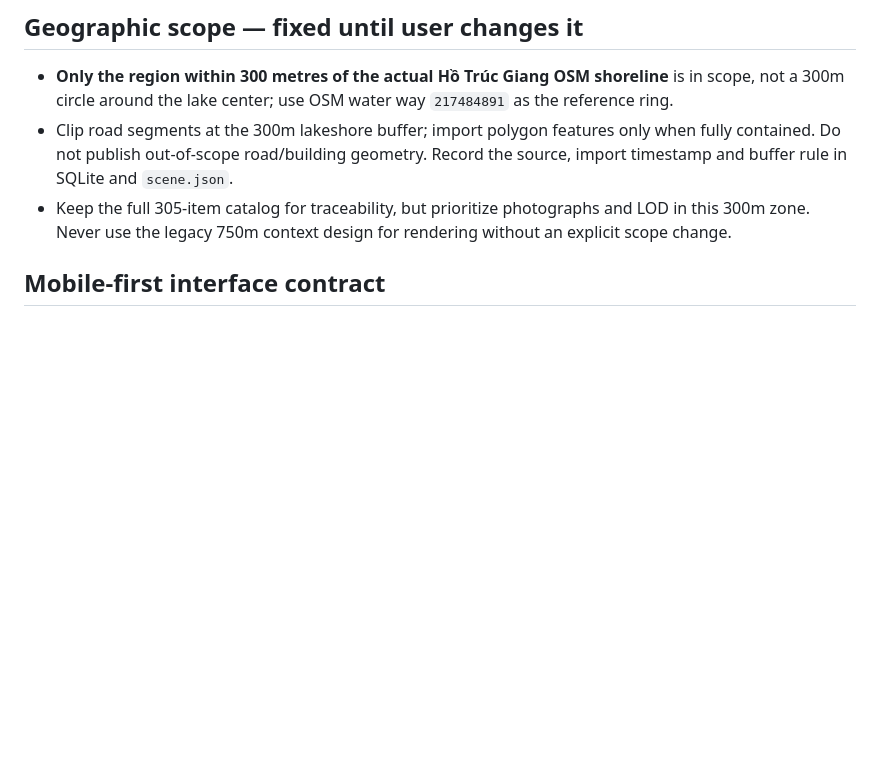
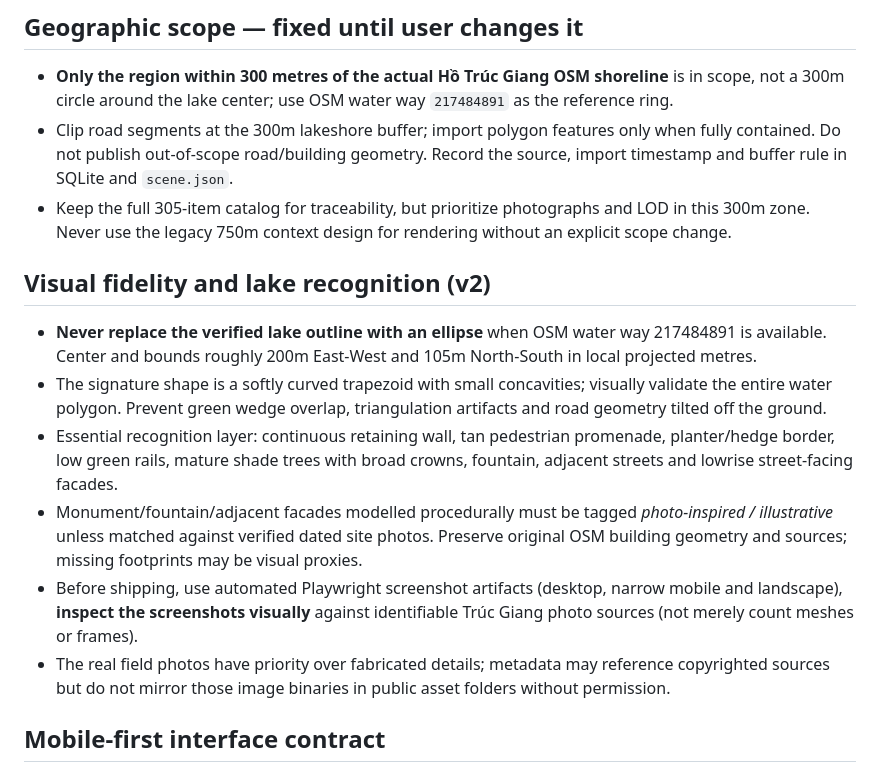
Before and after one commit to bdx0/html, a Markdown page: bo-ho-ben-tre/AGENTS.md, the part around the change. Drawn GitHub-style; blank space fills up the shorter version.

Commit message:
docs(ben-tre): require photoreferenced recognizable shoreline and screenshot visual QA

```diff
--- a/bo-ho-ben-tre/AGENTS.md
+++ b/bo-ho-ben-tre/AGENTS.md
@@ -6,6 +6,14 @@ Build a progressively verifiable geographically anchored 3D Digital Twin of Hồ
 - **Only the region within 300 metres of the actual Hồ Trúc Giang OSM shoreline** is in scope, not a 300m circle around the lake center; use OSM water way `217484891` as the reference ring.
 - Clip road segments at the 300m lakeshore buffer; import polygon features only when fully contained. Do not publish out-of-scope road/building geometry. Record the source, import timestamp and buffer rule in SQLite and `scene.json`.
 - Keep the full 305-item catalog for traceability, but prioritize photographs and LOD in this 300m zone. Never use the legacy 750m context design for rendering without an explicit scope change.
+
+## Visual fidelity and lake recognition (v2)
+- **Never replace the verified lake outline with an ellipse** when OSM water way 217484891 is available. Center and bounds roughly 200m East-West and 105m North-South in local projected metres.
+- The signature shape is a softly curved trapezoid with small concavities; visually validate the entire water polygon. Prevent green wedge overlap, triangulation artifacts and road geometry tilted off the ground.
+- Essential recognition layer: continuous retaining wall, tan pedestrian promenade, planter/hedge border, low green rails, mature shade trees with broad crowns, fountain, adjacent streets and lowrise street-facing facades.
+- Monument/fountain/adjacent facades modelled procedurally must be tagged *photo-inspired / illustrative* unless matched against verified dated site photos. Preserve original OSM building geometry and sources; missing footprints may be visual proxies.
+- Before shipping, use automated Playwright screenshot artifacts (desktop, narrow mobile and landscape), **inspect the screenshots visually** against identifiable Trúc Giang photo sources (not merely count meshes or frames).
+- The real field photos have priority over fabricated details; metadata may reference copyrighted sources but do not mirror those image binaries in public asset folders without permission.
 
 ## Mobile-first interface contract
 - Landscape / portrait at 320px, 390px and tablet widths, incl. safe-area insets, must preserve a positive-height WebGL canvas, no horizontal/page scroll.
```
